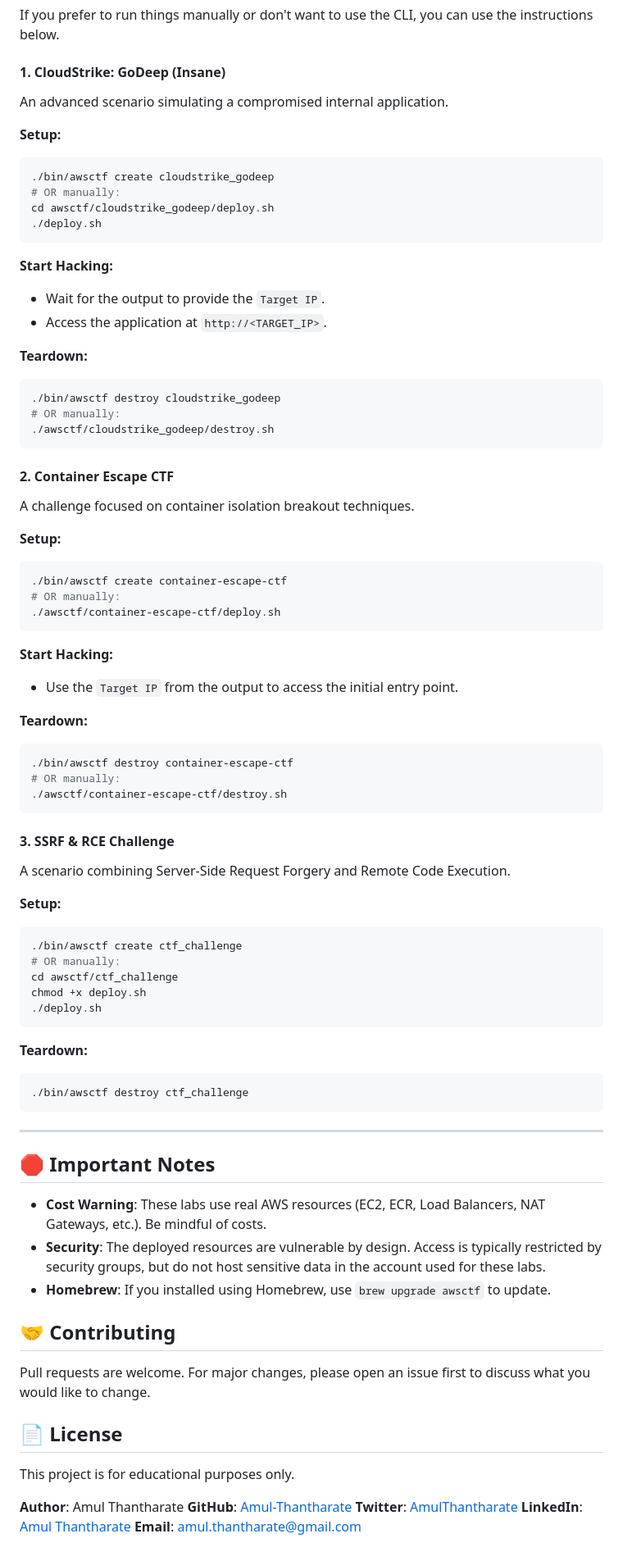
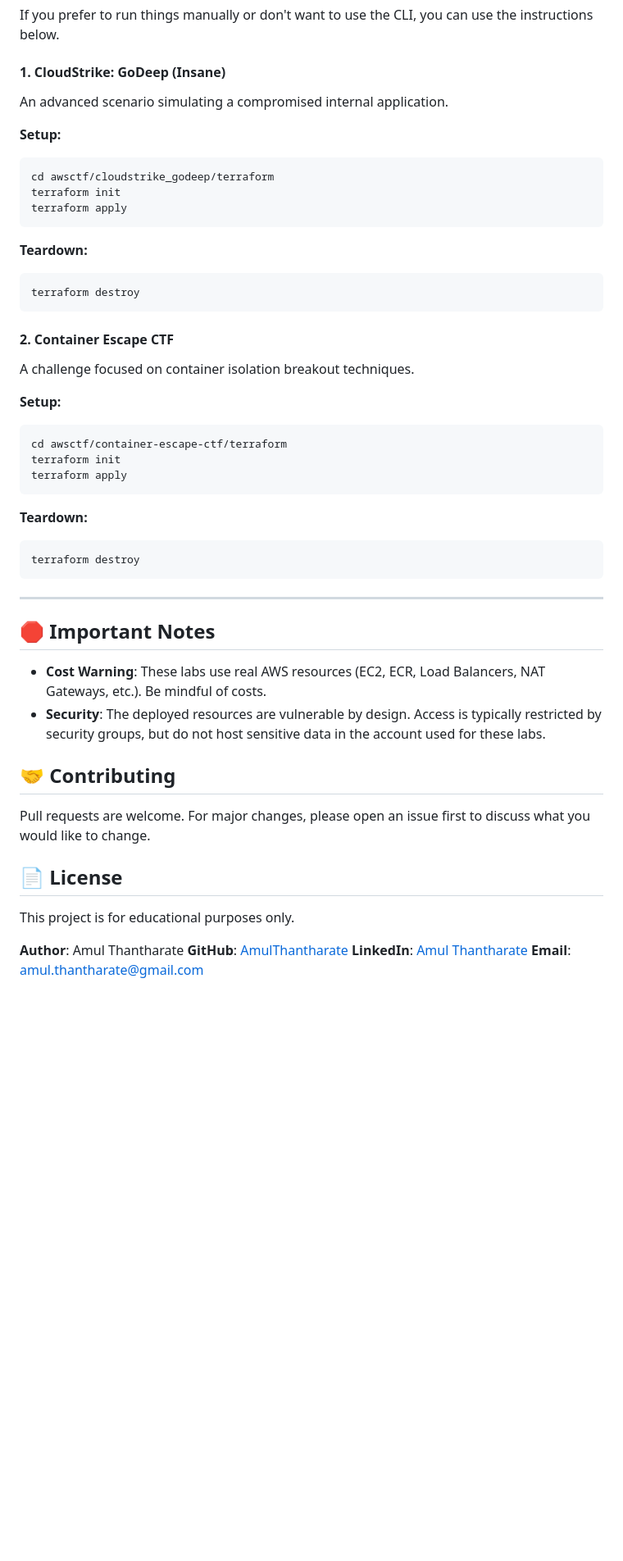
Before and after one commit to AmulThantharate/awsctf, a Markdown page: README.md, the part around one of its changes. Shown at 82% size. GitHub-like rendering; blank space fills up the shorter version.

Commit message:
docs: modernize README with Docker/GHCR instructions and fix account links

````diff
--- a/README.md
+++ b/README.md
@@ -87,65 +94,33 @@ Once installed (if built from source, use `./bin/awsctf`), follow these steps:
 If you prefer to run things manually or don't want to use the CLI, you can use the instructions below.
 
 #### 1. CloudStrike: GoDeep (Insane)
-
 An advanced scenario simulating a compromised internal application.
 
 **Setup:**
 ```bash
-./bin/awsctf create cloudstrike_godeep
-# OR manually:
-cd awsctf/cloudstrike_godeep/deploy.sh
-./deploy.sh
+cd awsctf/cloudstrike_godeep/terraform
+terraform init
+terraform apply
 ```
-
-**Start Hacking:**
-- Wait for the output to provide the `Target IP`.
-- Access the application at `http://<TARGET_IP>`.
 
 **Teardown:**
 ```bash
-./bin/awsctf destroy cloudstrike_godeep
-# OR manually:
-./awsctf/cloudstrike_godeep/destroy.sh
+terraform destroy
 ```
 
 #### 2. Container Escape CTF
-
 A challenge focused on container isolation breakout techniques.
 
 **Setup:**
 ```bash
-./bin/awsctf create container-escape-ctf
-# OR manually:
-./awsctf/container-escape-ctf/deploy.sh
-```
-
-**Start Hacking:**
-- Use the `Target IP` from the output to access the initial entry point.
-
-**Teardown:**
-```bash
-./bin/awsctf destroy container-escape-ctf
-# OR manually:
-./awsctf/container-escape-ctf/destroy.sh
-```
-
-#### 3. SSRF & RCE Challenge
-
-A scenario combining Server-Side Request Forgery and Remote Code Execution.
-
-**Setup:**
-```bash
-./bin/awsctf create ctf_challenge
-# OR manually:
-cd awsctf/ctf_challenge
-chmod +x deploy.sh
-./deploy.sh
+cd awsctf/container-escape-ctf/terraform
+terraform init
+terraform apply
 ```
 
 **Teardown:**
 ```bash
-./bin/awsctf destroy ctf_challenge
+terraform destroy
 ```
 
 ---
@@ -154,7 +129,6 @@ chmod +x deploy.sh
 
 - **Cost Warning**: These labs use real AWS resources (EC2, ECR, Load Balancers, NAT Gateways, etc.). Be mindful of costs.
 - **Security**: The deployed resources are vulnerable by design. Access is typically restricted by security groups, but do not host sensitive data in the account used for these labs.
-- **Homebrew**: If you installed using Homebrew, use `brew upgrade awsctf` to update.
 
 ## 🤝 Contributing
 
@@ -165,7 +139,6 @@ Pull requests are welcome. For major changes, please open an issue first to disc
 This project is for educational purposes only.
 
 **Author**: Amul Thantharate
-**GitHub**: [Amul-Thantharate](https://github.com/Amul-Thantharate)
-**Twitter**: [AmulThantharate](https://twitter.com/AmulThantharate)
+**GitHub**: [AmulThantharate](https://github.com/AmulThantharate)
 **LinkedIn**: [Amul Thantharate](https://www.linkedin.com/in/amul-thantharate/)
 **Email**: amul.thantharate@gmail.com
````
Also changed, not shown: other parts of README.md (+23 -16 lines).
